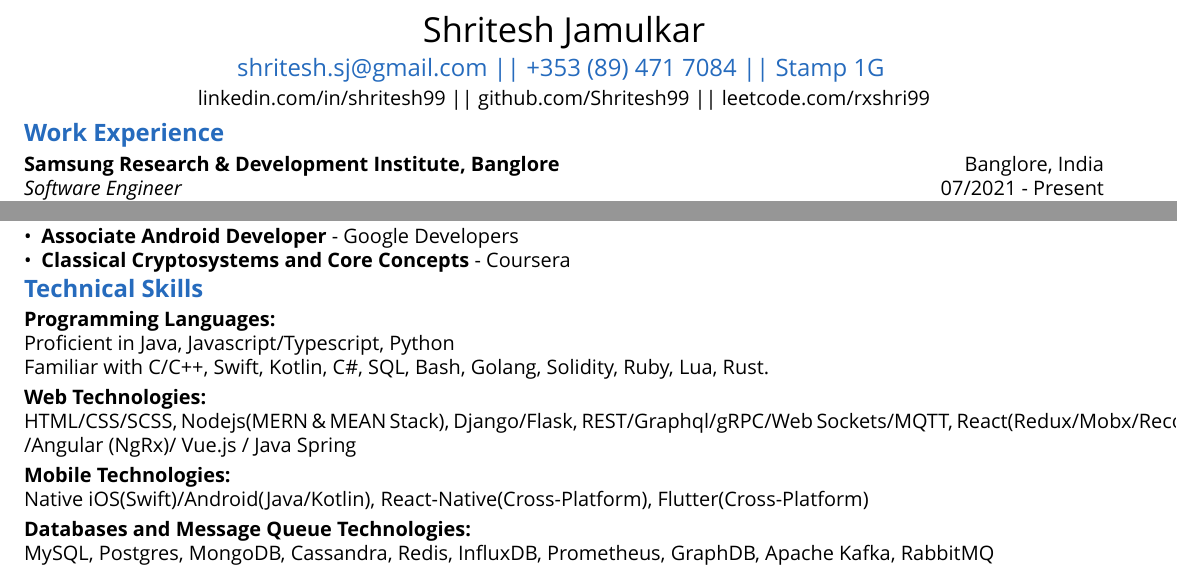
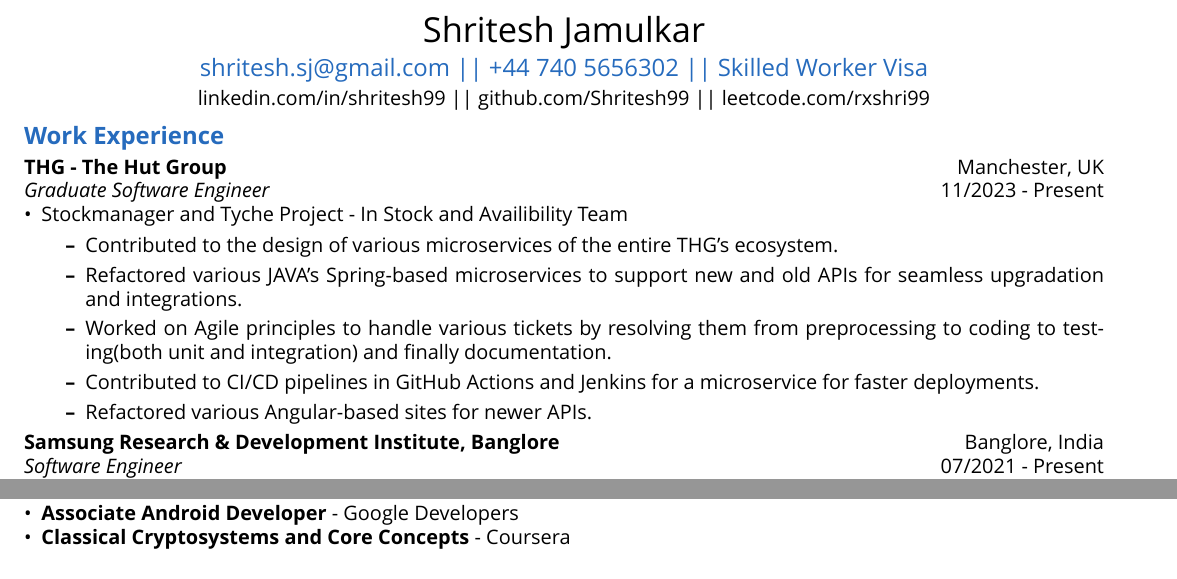
Before and after one commit to Shritesh99/Shritesh99, a LaTeX CV (Resume/resume.tex): two parts of the page, joined at a grey line, cut so that both start at the same text. Compiled offline with XeLaTeX; a missing font is replaced by an installed copy or a similar font.

Commit message:
Updated CV with new role

```diff
--- a/Resume/resume.tex
+++ b/Resume/resume.tex
@@ -17,7 +17,7 @@
 
 \vspace{3pt}
 
-\large \textcolor{NavyBlue}{\href{mailto:shritesh.sj@gmail@gmail.com}{shritesh.sj@gmail.com} || \href{tel:+353894717084}{+353 (89) 471 7084} || Stamp 1G }\\
+\large \textcolor{NavyBlue}{\href{mailto:shritesh.sj@gmail@gmail.com}{shritesh.sj@gmail.com} || \href{tel:+447405656340}{+44 740 5656302} || Skilled Worker Visa} \\
 
 \vspace{3pt}
 
@@ -26,6 +26,19 @@
 
 %%%%%%%%%%%%%%%%%%%%%%%%%%%%%%%%%%%%%%%WORK-EXPERIENCE%%%%%%%%%%%%%%%%%%%%%%%%%%%%%%%%%%%%%%%%%%%%%%%%%%%%%%%%%%%%%%%%%%%%%%%%%%%%%%%%%%%%%%%%%%%%%%%%%%%%%%%%%%%%%%%%%%%%%%
 \noindent \large \textbf{\textcolor{NavyBlue}{Work Experience}} \vspace{3pt} \\
+\noindent \normalsize \textbf{THG - The Hut Group} \hfill Manchester, UK \\
+\textit{Graduate Software Engineer} \hfill 11/2023 - Present
+\begin{itemize}[noitemsep,nolistsep,leftmargin=*]
+    \item {\normalsize {Stockmanager and Tyche Project - In Stock and Availibility Team }
+        \begin{itemize}
+            \item Contributed to the design of various microservices of the entire THG's ecosystem.
+            \item Refactored various JAVA's Spring-based microservices to support new and old APIs for seamless upgradation and integrations.
+            \item Worked on Agile principles to handle various tickets by resolving them from preprocessing to coding to testing(both unit and integration) and finally documentation.
+            \item Contributed to CI/CD pipelines in GitHub Actions and Jenkins for a microservice for faster deployments.
+            \item Refactored various Angular-based sites for newer APIs.
+        \end{itemize}
+    }
+\end{itemize}
 \noindent \normalsize \textbf{Samsung Research \& Development Institute, Banglore} \hfill Banglore, India  \\
 \textit{Software Engineer} \hfill 07/2021 - Present
 \begin{itemize}[noitemsep,nolistsep,leftmargin=*]
@@ -91,23 +104,23 @@
 \end{itemize}
 \vspace{3pt}
 
-%%%%%%%%%%%%%%%%%%%%%%%%%%%%%%%%%%%%%%%TECHNICAL-SKILLS%%%%%%%%%%%%%%%%%%%%%%%%%%%%%%%%%%%%%%%%%%%%%%%%%%%%%%%%%%%%%%%%%%%%%%%%%%%%%%%%%%%%%%%%%%%%%%%%%%%%%%%%%%%%%%%%%%%%%
-\noindent \large \textbf{\textcolor{NavyBlue}{Technical Skills}} \vspace{3pt} \\
-\noindent \normalsize \textbf{Programming Languages:} \\
-\noindent \normalsize Proficient in Java, Javascript/Typescript, Python \\
-\noindent \normalsize Familiar with C/C++, Swift, Kotlin, C\#, SQL, Bash, Golang, Solidity, Ruby, Lua, Rust.
-\vspace{3pt}
+% %%%%%%%%%%%%%%%%%%%%%%%%%%%%%%%%%%%%%%%TECHNICAL-SKILLS%%%%%%%%%%%%%%%%%%%%%%%%%%%%%%%%%%%%%%%%%%%%%%%%%%%%%%%%%%%%%%%%%%%%%%%%%%%%%%%%%%%%%%%%%%%%%%%%%%%%%%%%%%%%%%%%%%%%%
+% \noindent \large \textbf{\textcolor{NavyBlue}{Technical Skills}} \vspace{3pt} \\
+% \noindent \normalsize \textbf{Programming Languages:} \\
+% \noindent \normalsize Proficient in Java, Javascript/Typescript, Python \\
+% \noindent \normalsize Familiar with C/C++, Swift, Kotlin, C\#, SQL, Bash, Golang, Solidity, Ruby, Lua, Rust.
+% \vspace{3pt}
 
-\noindent \normalsize \textbf{Web Technologies:} \\
-\noindent \normalsize HTML/CSS/SCSS, Nodejs(MERN \& MEAN Stack), Django/Flask, REST/Graphql/gRPC/Web Sockets/MQTT, React(Redux/Mobx/Recoil.js) /Angular (NgRx)/ Vue.js / Java Spring
-\vspace{3pt}
+% \noindent \normalsize \textbf{Web Technologies:} \\
+% \noindent \normalsize HTML/CSS/SCSS, Nodejs(MERN \& MEAN Stack), Django/Flask, REST/Graphql/gRPC/Web Sockets/MQTT, React(Redux/Mobx/Recoil.js) /Angular (NgRx)/ Vue.js / Java Spring
+% \vspace{3pt}
 
-\noindent \normalsize \textbf{Mobile Technologies:} \\
-\noindent \normalsize Native iOS(Swift)/Android(Java/Kotlin), React-Native(Cross-Platform), Flutter(Cross-Platform)
-\vspace{3pt}
+% \noindent \normalsize \textbf{Mobile Technologies:} \\
+% \noindent \normalsize Native iOS(Swift)/Android(Java/Kotlin), React-Native(Cross-Platform), Flutter(Cross-Platform)
+% \vspace{3pt}
 
-\noindent \normalsize \textbf{Databases and Message Queue Technologies:} \\
-\noindent \normalsize MySQL, Postgres, MongoDB, Cassandra, Redis, InfluxDB, Prometheus, GraphDB, Apache Kafka, RabbitMQ
-\vspace{3pt}
+% \noindent \normalsize \textbf{Databases and Message Queue Technologies:} \\
+% \noindent \normalsize MySQL, Postgres, MongoDB, Cassandra, Redis, InfluxDB, Prometheus, GraphDB, Apache Kafka, RabbitMQ
+% \vspace{3pt}
 
 \end{document}
```
Also changed, not shown: Resume/cv golang.tex (+14 -1 lines), Resume/cv java.tex (+15 -2 lines), Resume/cv java.pdf, Resume/resume.pdf.
